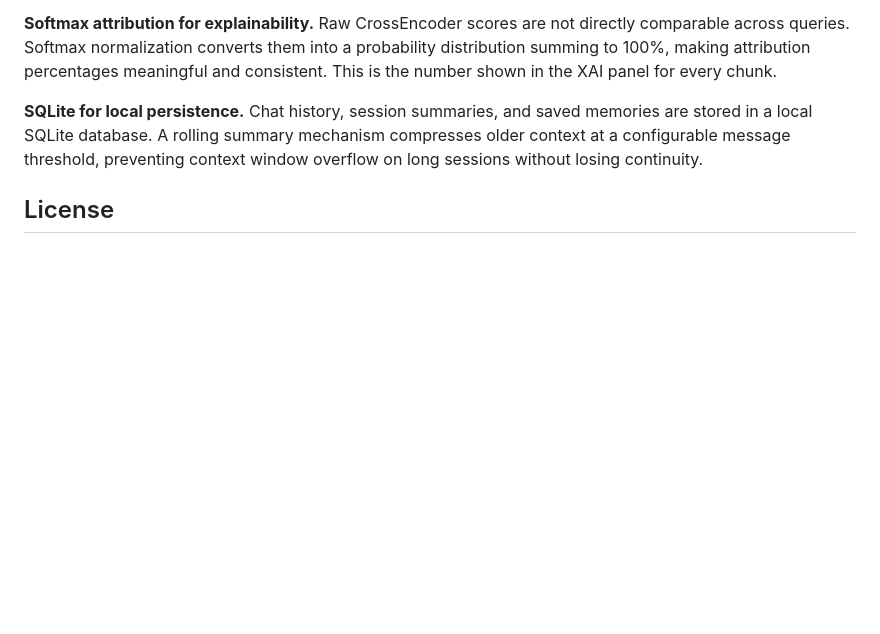
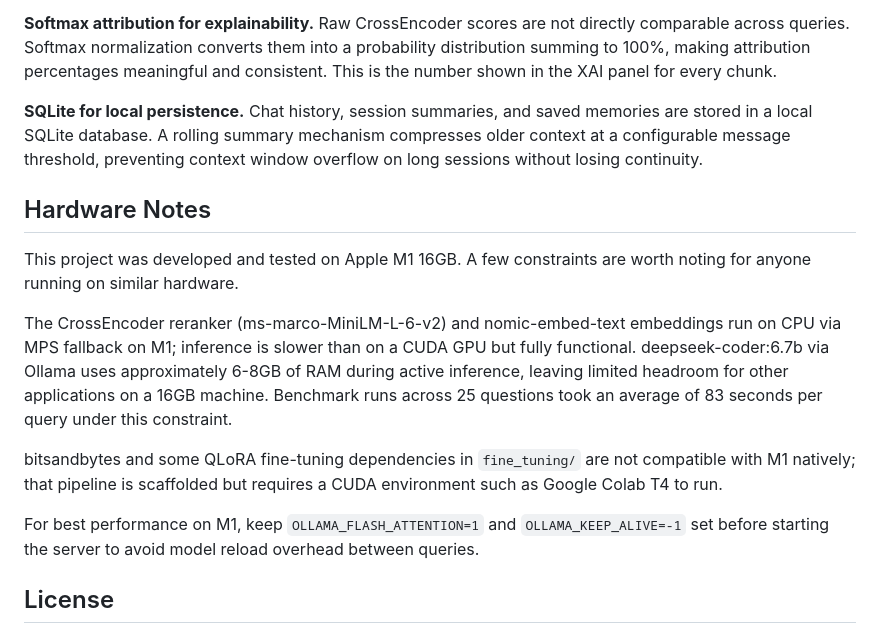
Before and after one commit to burakkeynz/DevAssist, a Markdown page: README.md, the part around the change. GitHub-like rendering; blank space fills up the shorter version.

Commit message:
docs: adding M1 hardware notes and runtime constraints

```diff
--- a/README.md
+++ b/README.md
@@ -314,6 +314,16 @@ devassist/
 
 **SQLite for local persistence.** Chat history, session summaries, and saved memories are stored in a local SQLite database. A rolling summary mechanism compresses older context at a configurable message threshold, preventing context window overflow on long sessions without losing continuity.
 
+## Hardware Notes
+
+This project was developed and tested on Apple M1 16GB. A few constraints are worth noting for anyone running on similar hardware.
+
+The CrossEncoder reranker (ms-marco-MiniLM-L-6-v2) and nomic-embed-text embeddings run on CPU via MPS fallback on M1; inference is slower than on a CUDA GPU but fully functional. deepseek-coder:6.7b via Ollama uses approximately 6-8GB of RAM during active inference, leaving limited headroom for other applications on a 16GB machine. Benchmark runs across 25 questions took an average of 83 seconds per query under this constraint.
+
+bitsandbytes and some QLoRA fine-tuning dependencies in `fine_tuning/` are not compatible with M1 natively; that pipeline is scaffolded but requires a CUDA environment such as Google Colab T4 to run.
+
+For best performance on M1, keep `OLLAMA_FLASH_ATTENTION=1` and `OLLAMA_KEEP_ALIVE=-1` set before starting the server to avoid model reload overhead between queries.
+
 ## License
 
 MIT License. Copyright (c) 2026 Burak Ege Kaya. Permission is hereby granted, free of charge, to any person obtaining a copy of this software and associated documentation files, to deal in the Software without restriction, including without limitation the rights to use, copy, modify, merge, publish, distribute, sublicense, and/or sell copies of the Software, subject to the following conditions: the above copyright notice and this permission notice shall be included in all copies or substantial portions of the Software.
```
